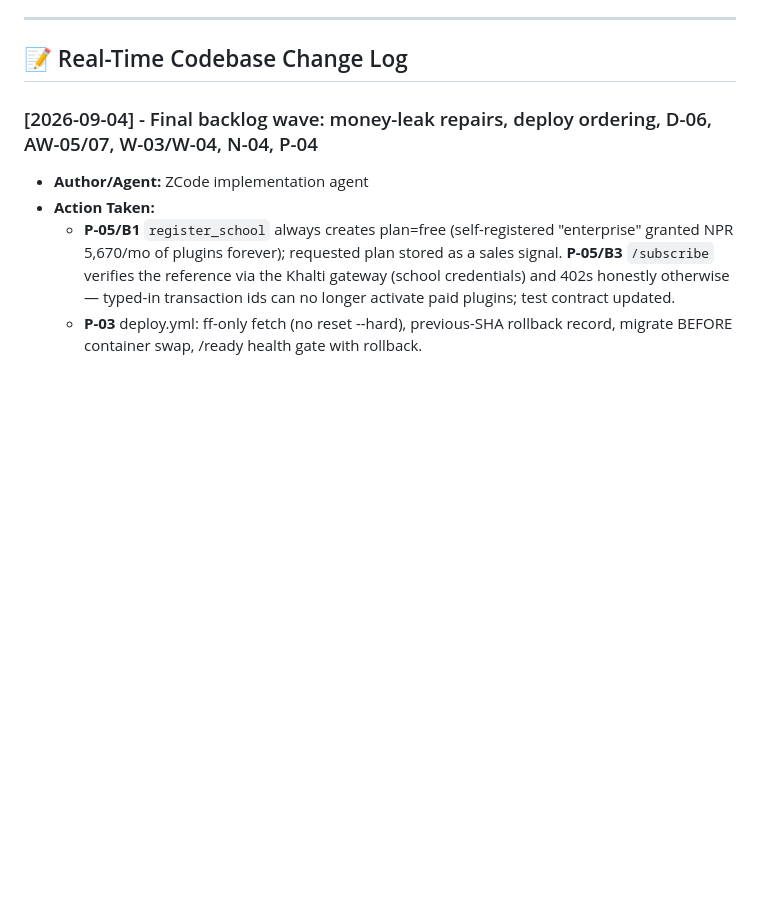
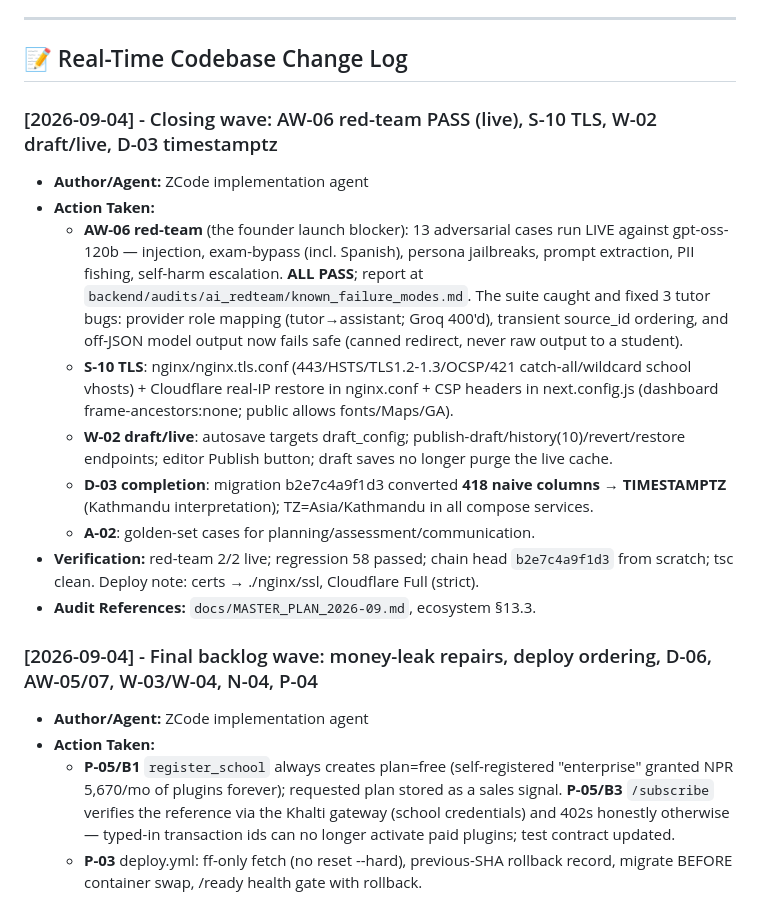
Before and after one commit to bishalregmi105B/aschool-platform, a Markdown page: audits/AUDIT_INDEX.md, the part around the change. GitHub-like rendering; blank space fills up the shorter version.

Commit message:
docs(audit): closing-wave AUDIT_INDEX entry — red-team PASS, TLS, draft/live, timestamptz

```diff
--- a/audits/AUDIT_INDEX.md
+++ b/audits/AUDIT_INDEX.md
@@ -38,6 +38,17 @@ All previous audit logs, simulation reports, and implementation plans have been
 ---
 
 ## 📝 Real-Time Codebase Change Log
+
+### [2026-09-04] - Closing wave: AW-06 red-team PASS (live), S-10 TLS, W-02 draft/live, D-03 timestamptz
+- **Author/Agent:** ZCode implementation agent
+- **Action Taken:**
+  - **AW-06 red-team** (the founder launch blocker): 13 adversarial cases run LIVE against gpt-oss-120b — injection, exam-bypass (incl. Spanish), persona jailbreaks, prompt extraction, PII fishing, self-harm escalation. **ALL PASS**; report at `backend/audits/ai_redteam/known_failure_modes.md`. The suite caught and fixed 3 tutor bugs: provider role mapping (tutor→assistant; Groq 400'd), transient source_id ordering, and off-JSON model output now fails safe (canned redirect, never raw output to a student).
+  - **S-10 TLS**: nginx/nginx.tls.conf (443/HSTS/TLS1.2-1.3/OCSP/421 catch-all/wildcard school vhosts) + Cloudflare real-IP restore in nginx.conf + CSP headers in next.config.js (dashboard frame-ancestors:none; public allows fonts/Maps/GA).
+  - **W-02 draft/live**: autosave targets draft_config; publish-draft/history(10)/revert/restore endpoints; editor Publish button; draft saves no longer purge the live cache.
+  - **D-03 completion**: migration b2e7c4a9f1d3 converted **418 naive columns → TIMESTAMPTZ** (Kathmandu interpretation); TZ=Asia/Kathmandu in all compose services.
+  - **A-02**: golden-set cases for planning/assessment/communication.
+- **Verification:** red-team 2/2 live; regression 58 passed; chain head `b2e7c4a9f1d3` from scratch; tsc clean. Deploy note: certs → ./nginx/ssl, Cloudflare Full (strict).
+- **Audit References:** `docs/MASTER_PLAN_2026-09.md`, ecosystem §13.3.
 
 ### [2026-09-04] - Final backlog wave: money-leak repairs, deploy ordering, D-06, AW-05/07, W-03/W-04, N-04, P-04
 - **Author/Agent:** ZCode implementation agent
```
